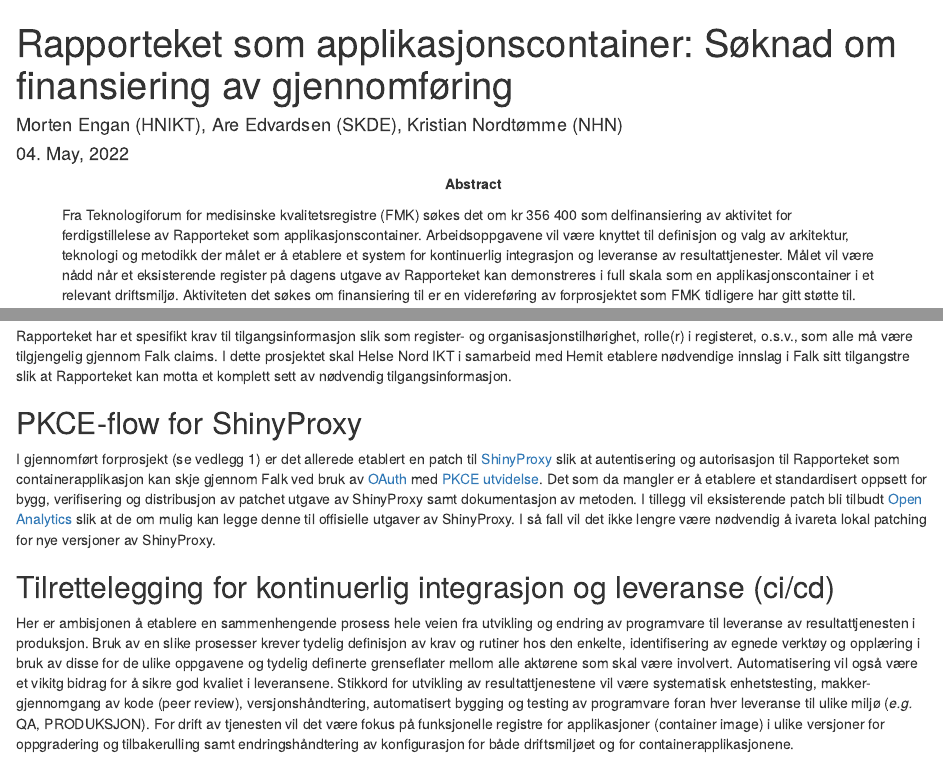
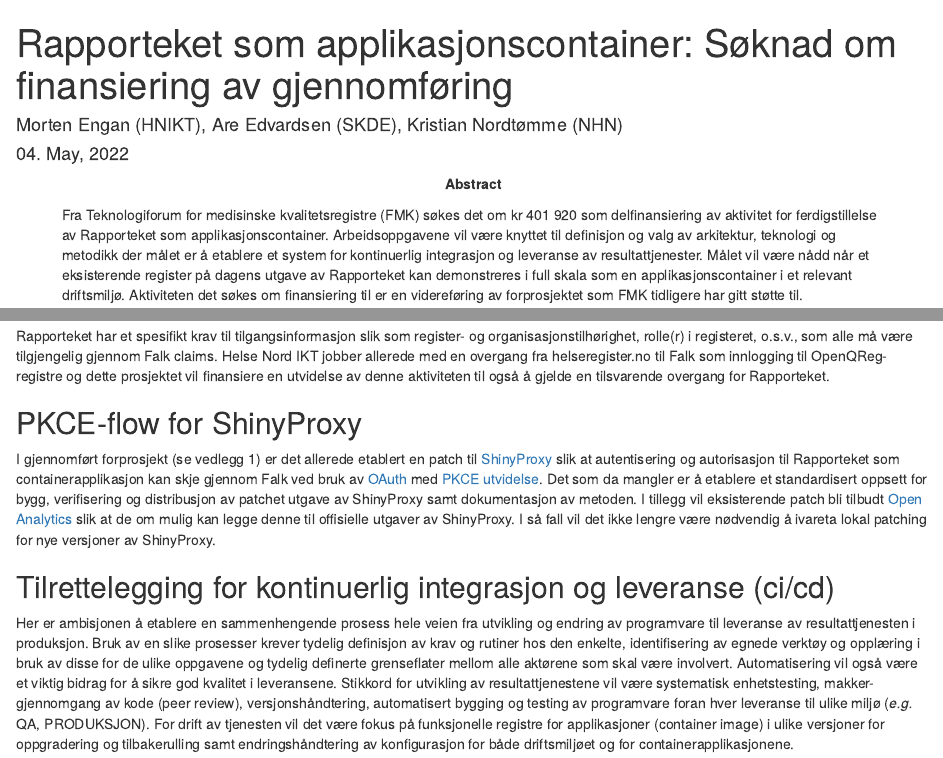
Before and after one commit to Rapporteket/rapporteket, an R Markdown document (inst/fmk_container.Rmd): the page in a window 1100 px wide, from its top, and a second part further down, joined at a grey line. Rendered offline with R 4.5, knitr and Pandoc, with nearby package versions; some code elsewhere in the file could not run offline.

Commit message:
update and more adjustment

```diff
--- a/inst/fmk_container.Rmd
+++ b/inst/fmk_container.Rmd
@@ -2,7 +2,7 @@
 title: "Rapporteket som applikasjonscontainer: Søknad om finansiering av gjennomføring"
 author: "Morten Engan (HNIKT), Are Edvardsen (SKDE), Kristian Nordtømme (NHN)"
 date: "`r format(Sys.time(), '%d. %B, %Y')`"
-abstract: Fra Teknologiforum for medisinske kvalitetsregistre (FMK) søkes det om kr 356 400 som delfinansiering av aktivitet for ferdigstillelese av Rapporteket som applikasjonscontainer. Arbeidsoppgavene vil være knyttet til definisjon og valg av arkitektur, teknologi og metodikk der målet er å etablere et system for kontinuerlig integrasjon og leveranse av resultattjenester. Målet vil være nådd når et eksisterende register på dagens utgave av Rapporteket kan demonstreres i full skala som en applikasjonscontainer i et relevant driftsmiljø. Aktiviteten det søkes om finansiering til er en videreføring av forprosjektet som FMK tidligere har gitt støtte til.
+abstract: Fra Teknologiforum for medisinske kvalitetsregistre (FMK) søkes det om kr 401 920 som delfinansiering av aktivitet for ferdigstillelse av Rapporteket som applikasjonscontainer. Arbeidsoppgavene vil være knyttet til definisjon og valg av arkitektur, teknologi og metodikk der målet er å etablere et system for kontinuerlig integrasjon og leveranse av resultattjenester. Målet vil være nådd når et eksisterende register på dagens utgave av Rapporteket kan demonstreres i full skala som en applikasjonscontainer i et relevant driftsmiljø. Aktiviteten det søkes om finansiering til er en videreføring av forprosjektet som FMK tidligere har gitt støtte til.
 params:
   tableFormat: pdf
 ---
@@ -25,13 +25,13 @@ Forprosjektet (se vedlegg 2) demonstrerte bruk av Falk som autentiseringsløsnin
 \label{fig:login}
 \end{figure}
 
-Rapporteket har et spesifikt krav til tilgangsinformasjon slik som register- og organisasjonstilhørighet, rolle(r) i registeret, o.s.v., som alle må være tilgjengelig gjennom Falk claims. I dette prosjektet skal Helse Nord IKT i samarbeid med Hemit etablere nødvendige innslag i Falk sitt tilgangstre slik at Rapporteket kan motta et komplett sett av nødvendig tilgangsinformasjon.
+Rapporteket har et spesifikt krav til tilgangsinformasjon slik som register- og organisasjonstilhørighet, rolle(r) i registeret, o.s.v., som alle må være tilgjengelig gjennom Falk claims. Helse Nord IKT jobber allerede med en overgang fra helseregister.no til Falk som innlogging til OpenQReg-registre og dette prosjektet vil finansiere en utvidelse av denne aktiviteten til også å gjelde en tilsvarende overgang for Rapporteket.
 
 ## PKCE-flow for ShinyProxy
 I gjennomført forprosjekt (se vedlegg 1) er det allerede etablert en patch til [ShinyProxy](https://www.shinyproxy.io/) slik at autentisering og autorisasjon til Rapporteket som containerapplikasjon kan skje gjennom Falk ved bruk av [OAuth](https://en.wikipedia.org/wiki/OAuth) med [PKCE utvidelse](https://oauth.net/2/pkce/). Det som da mangler er å etablere et standardisert oppsett for bygg, verifisering og distribusjon av patchet utgave av ShinyProxy samt dokumentasjon av metoden. I tillegg vil eksisterende patch bli tilbudt [Open Analytics](https://www.openanalytics.eu/) slik at de om mulig kan legge denne til offisielle utgaver av ShinyProxy. I så fall vil det ikke lengre være nødvendig å ivareta lokal patching for nye versjoner av ShinyProxy.
 
 ## Tilrettelegging for kontinuerlig integrasjon og leveranse (ci/cd)
-Her er ambisjonen å etablere en sammenhengende prosess hele veien fra utvikling og endring av programvare til leveranse av resultattjenesten i produksjon. Bruk av en slike prosesser krever tydelig definisjon av krav og rutiner hos den enkelte, identifisering av egnede verktøy og opplæring i bruk av disse for de ulike oppgavene og tydelig definerte grenseflater mellom alle aktørene som skal være involvert. Automatisering vil også være et vikitg bidrag for å sikre god kvaliet i leveransene. Stikkord for utvikling av resultattjenestene vil være systematisk enhetstesting, makker-gjennomgang av kode (peer review), versjonshåndtering, automatisert bygging og testing av programvare foran hver leveranse til ulike miljø (_e.g._ QA, PRODUKSJON). For drift av tjenesten vil det være fokus på funksjonelle registre for applikasjoner (container image) i ulike versjoner for oppgradering og tilbakerulling samt endringshåndtering av konfigurasjon for både driftsmiljøet og for containerapplikasjonene.
+Her er ambisjonen å etablere en sammenhengende prosess hele veien fra utvikling og endring av programvare til leveranse av resultattjenesten i produksjon. Bruk av en slike prosesser krever tydelig definisjon av krav og rutiner hos den enkelte, identifisering av egnede verktøy og opplæring i bruk av disse for de ulike oppgavene og tydelig definerte grenseflater mellom alle aktørene som skal være involvert. Automatisering vil også være et viktig bidrag for å sikre god kvalitet i leveransene. Stikkord for utvikling av resultattjenestene vil være systematisk enhetstesting, makker-gjennomgang av kode (peer review), versjonshåndtering, automatisert bygging og testing av programvare foran hver leveranse til ulike miljø (_e.g._ QA, PRODUKSJON). For drift av tjenesten vil det være fokus på funksjonelle registre for applikasjoner (container image) i ulike versjoner for oppgradering og tilbakerulling samt endringshåndtering av konfigurasjon for både driftsmiljøet og for containerapplikasjonene.
 
 ## Teknisk arkitektur
 Helse Nord IKT er i dag driftsleverandør for Rapporteket. Så snart som mulig skal denne oppgaven flyttes til Norsk helsenett. På lang sikt kan det også hende at Rapporteket skal driftes av helt andre aktører enn de som i dag er aktuelle. Relevant teknologi og behovene hos de som benytter tjenestene har også en høy endringstakt. Alt dette må være i fokus ved design av løsningen for å ivareta lavest mulig kompleksitet samtidig som man sikrer tilstrekkelig robusthet for å håndtere nødvendige endringer over tid og gjeldende krav til kvalitet. Som en spin-off av forprosjektet er det etablert en arkitekturskisse av driftsløsningen (Figur \ref{fig:arch}) som et utgangspunkt for videre arbeid i dette prosjektet. Videreutviklingen vil skje i et samarbeid mellom Helse Nord IKT og Norsk helsenett (se vedlegg 1) der målene er å ivareta behovene gitt over og i koordinasjon med [skysatsingen i Norsk helsenett](https://www.nhn.no/sky/skysatsing-i-norsk-helsenett).
```
Also changed, not shown: inst/arch.png.
